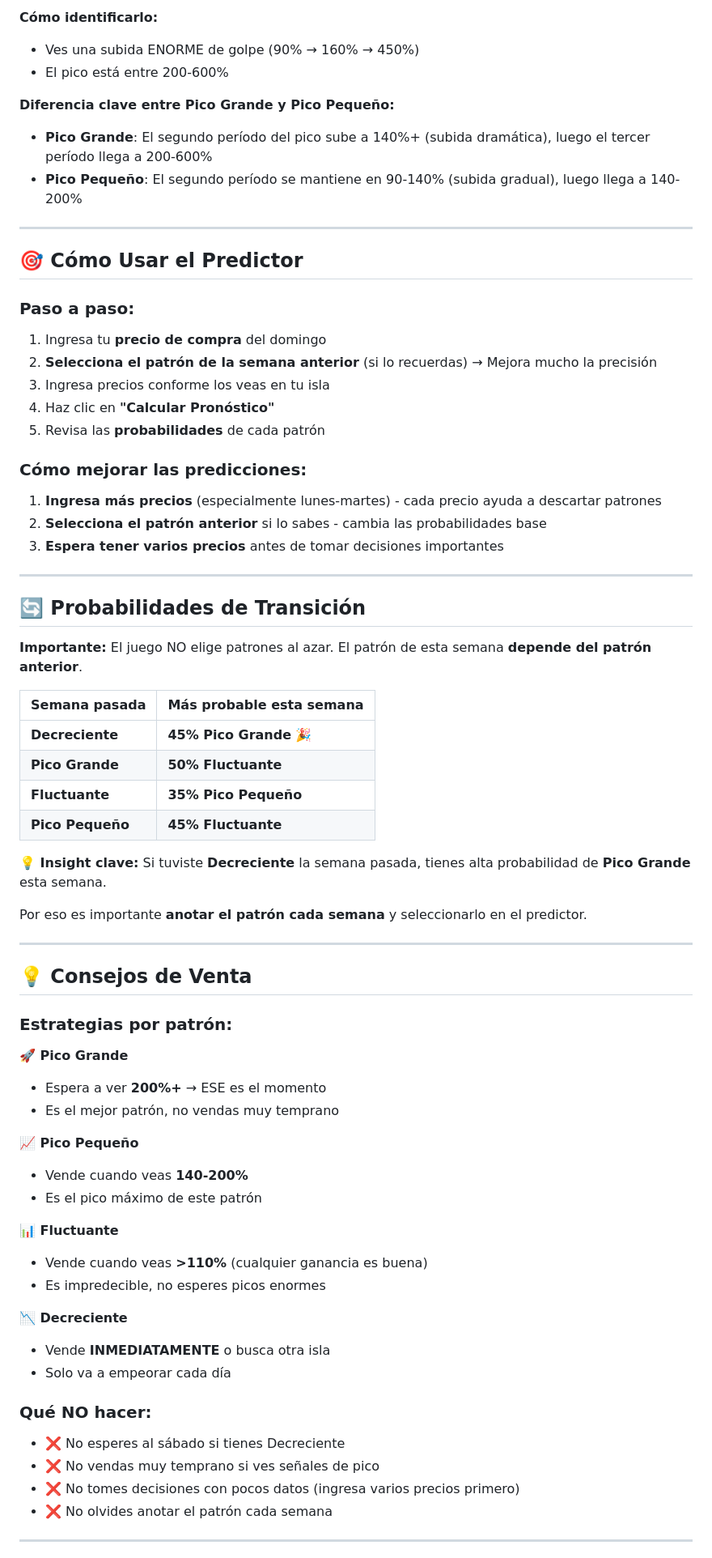
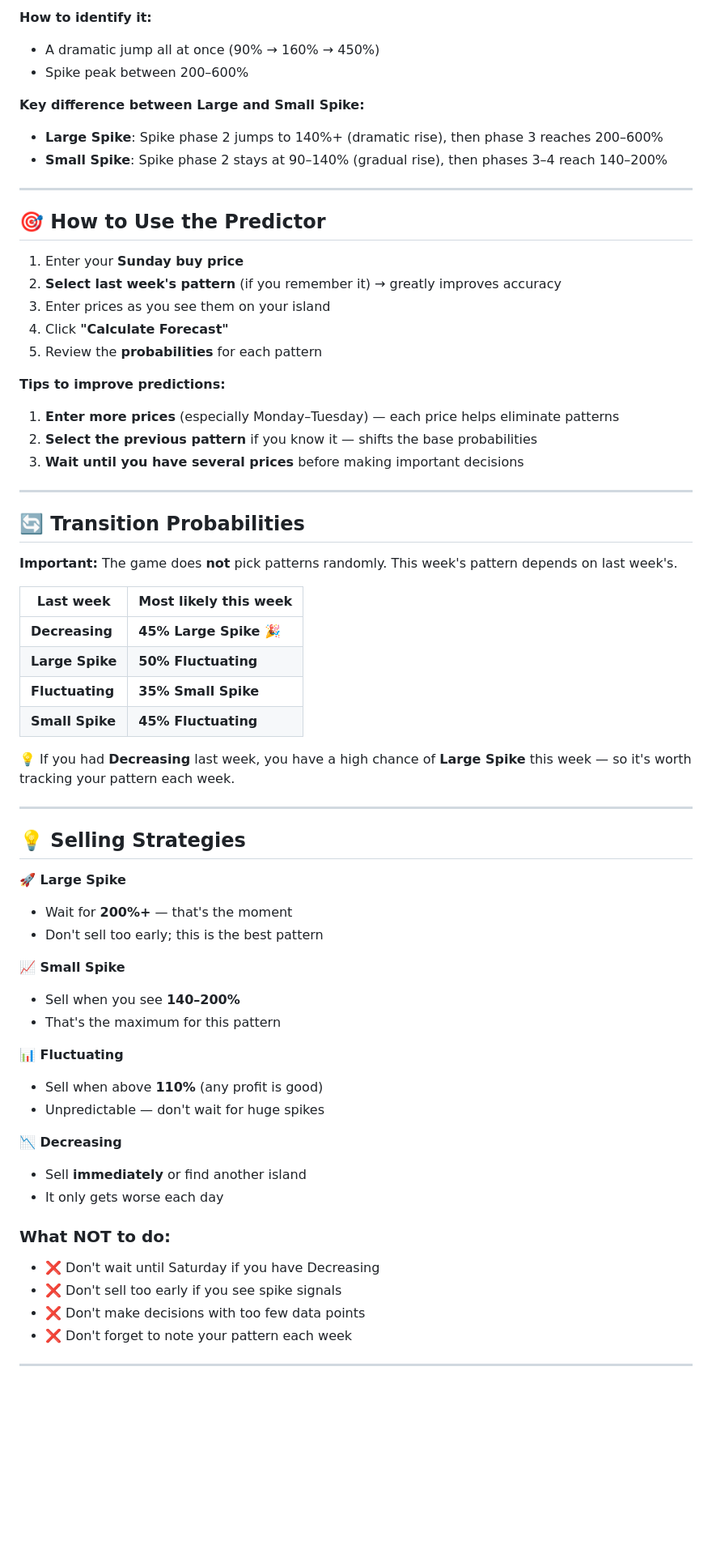
Before and after one commit to luisAzcuaga/Turnip-Calculator, a Markdown page: README.md, the part around one of its changes. Shown at 81% size. GitHub-like rendering; blank space fills up the shorter version.

```diff
--- a/README.md
+++ b/README.md
@@ -79,73 +77,67 @@ El pico dura 5 períodos y alcanza su máximo en el **tercer período** (200-600
 
-**Cómo identificarlo:**
-- Ves una subida ENORME de golpe (90% → 160% → 450%)
-- El pico está entre 200-600%
+**How to identify it:**
+- A dramatic jump all at once (90% → 160% → 450%)
+- Spike peak between 200–600%
 
-**Diferencia clave entre Pico Grande y Pico Pequeño:**
-- **Pico Grande**: El segundo período del pico sube a 140%+ (subida dramática), luego el tercer período llega a 200-600%
-- **Pico Pequeño**: El segundo período se mantiene en 90-140% (subida gradual), luego llega a 140-200%
+**Key difference between Large and Small Spike:**
+- **Large Spike**: Spike phase 2 jumps to 140%+ (dramatic rise), then phase 3 reaches 200–600%
+- **Small Spike**: Spike phase 2 stays at 90–140% (gradual rise), then phases 3–4 reach 140–200%
 
 ---
 
-## 🎯 Cómo Usar el Predictor
+## 🎯 How to Use the Predictor
 
-### Paso a paso:
-1. Ingresa tu **precio de compra** del domingo
-2. **Selecciona el patrón de la semana anterior** (si lo recuerdas) → Mejora mucho la precisión
-3. Ingresa precios conforme los veas en tu isla
-4. Haz clic en **"Calcular Pronóstico"**
-5. Revisa las **probabilidades** de cada patrón
+1. Enter your **Sunday buy price**
+2. **Select last week's pattern** (if you remember it) → greatly improves accuracy
+3. Enter prices as you see them on your island
+4. Click **"Calculate Forecast"**
+5. Review the **probabilities** for each pattern
 
-### Cómo mejorar las predicciones:
-1. **Ingresa más precios** (especialmente lunes-martes) - cada precio ayuda a descartar patrones
-2. **Selecciona el patrón anterior** si lo sabes - cambia las probabilidades base
-3. **Espera tener varios precios** antes de tomar decisiones importantes
+**Tips to improve predictions:**
+1. **Enter more prices** (especially Monday–Tuesday) — each price helps eliminate patterns
+2. **Select the previous pattern** if you know it — shifts the base probabilities
+3. **Wait until you have several prices** before making important decisions
 
 ---
 
-## 🔄 Probabilidades de Transición
+## 🔄 Transition Probabilities
 
-**Importante:** El juego NO elige patrones al azar. El patrón de esta semana **depende del patrón anterior**.
+**Important:** The game does **not** pick patterns randomly. This week's pattern depends on last week's.
 
-| Semana pasada | Más probable esta semana |
-|---------------|--------------------------|
-| **Decreciente** | **45% Pico Grande** 🎉 |
-| **Pico Grande** | **50% Fluctuante** |
-| **Fluctuante** | **35% Pico Pequeño** |
-| **Pico Pequeño** | **45% Fluctuante** |
+| Last week | Most likely this week |
+|-----------|----------------------|
+| **Decreasing** | **45% Large Spike** 🎉 |
+| **Large Spike** | **50% Fluctuating** |
+| **Fluctuating** | **35% Small Spike** |
+| **Small Spike** | **45% Fluctuating** |
 
-**💡 Insight clave:**
-Si tuviste **Decreciente** la semana pasada, tienes alta probabilidad de **Pico Grande** esta semana.
-
-Por eso es importante **anotar el patrón cada semana** y seleccionarlo en el predictor.
+💡 If you had **Decreasing** last week, you have a high chance of **Large Spike** this week — so it's worth tracking your pattern each week.
 
 ---
 
-## 💡 Consejos de Venta
+## 💡 Selling Strategies
 
-### Estrategias por patrón:
+**🚀 Large Spike**
+- Wait for **200%+** — that's the moment
+- Don't sell too early; this is the best pattern
 
-**🚀 Pico Grande**
-- Espera a ver **200%+** → ESE es el momento
-- Es el mejor patrón, no vendas muy temprano
+**📈 Small Spike**
+- Sell when you see **140–200%**
+- That's the maximum for this pattern
 
-**📈 Pico Pequeño**
-- Vende cuando veas **140-200%**
-- Es el pico máximo de este patrón
+**📊 Fluctuating**
+- Sell when above **110%** (any profit is good)
+- Unpredictable — don't wait for huge spikes
 
-**📊 Fluctuante**
-- Vende cuando veas **>110%** (cualquier ganancia es buena)
-- Es impredecible, no esperes picos enormes
+**📉 Decreasing**
+- Sell **immediately** or find another island
+- It only gets worse each day
 
-**📉 Decreciente**
-- Vende **INMEDIATAMENTE** o busca otra isla
-- Solo va a empeorar cada día
-
-### Qué NO hacer:
-- ❌ No esperes al sábado si tienes Decreciente
-- ❌ No vendas muy temprano si ves señales de pico
-- ❌ No tomes decisiones con pocos datos (ingresa varios precios primero)
-- ❌ No olvides anotar el patrón cada semana
+### What NOT to do:
+- ❌ Don't wait until Saturday if you have Decreasing
+- ❌ Don't sell too early if you see spike signals
+- ❌ Don't make decisions with too few data points
+- ❌ Don't forget to note your pattern each week
 
 ---
 
```
Also changed, not shown: other parts of README.md (+46 -52 lines), ALGORITHM.md (+142 -181 lines).
